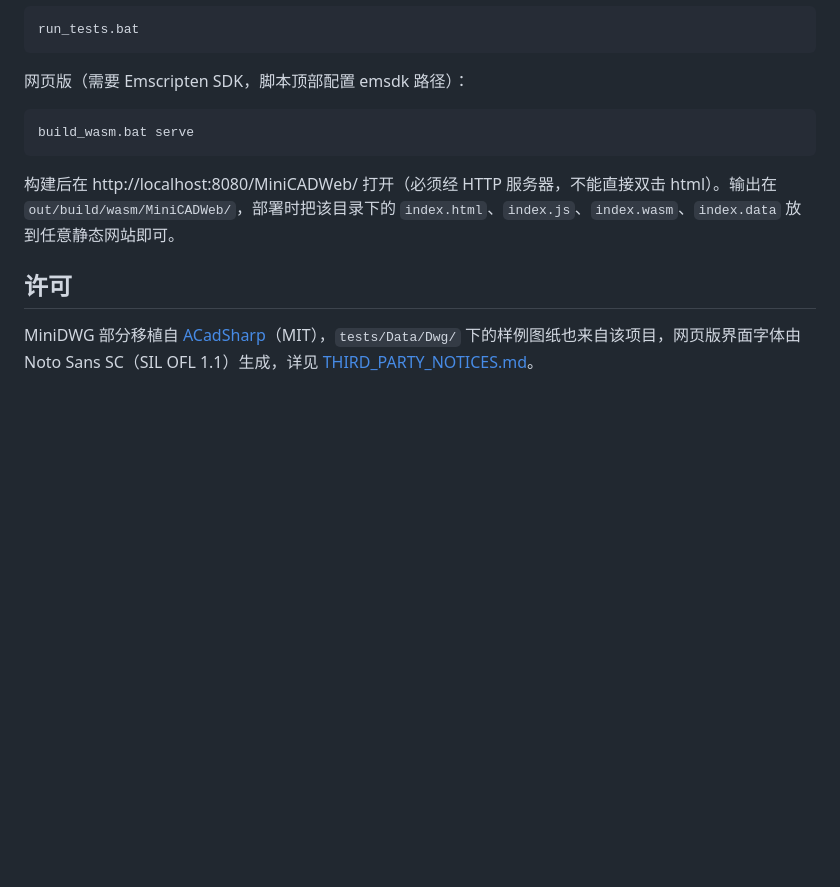
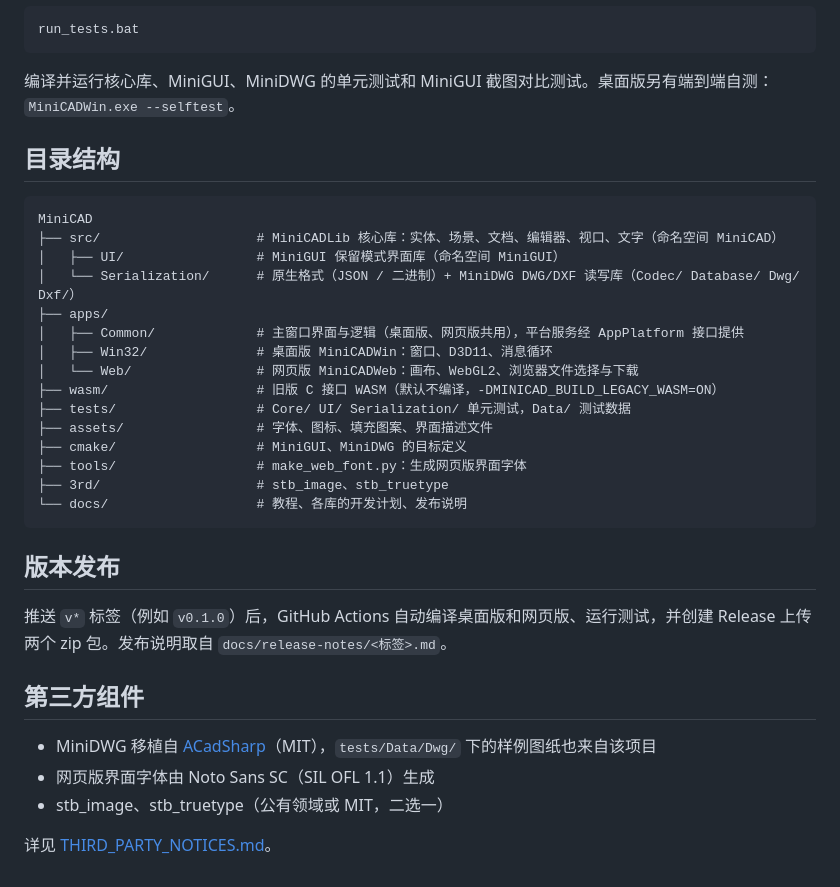
Before and after one commit to CHMOSE023/MiniCAD, a Markdown page: README.md, the part around one of its changes. GitHub-like rendering; blank space fills up the shorter version.

````diff
--- a/README.md
+++ b/README.md
@@ -39,14 +51,36 @@ out\debug\MiniCADWin\MiniCADWin.exe
 run_tests.bat
 ```
 
-网页版（需要 Emscripten SDK，脚本顶部配置 emsdk 路径）：
+编译并运行核心库、MiniGUI、MiniDWG 的单元测试和 MiniGUI 截图对比测试。桌面版另有端到端自测：`MiniCADWin.exe --selftest`。
 
-```bat
-build_wasm.bat serve
+## 目录结构
+
+```
+MiniCAD
+├── src/                    # MiniCADLib 核心库：实体、场景、文档、编辑器、视口、文字（命名空间 MiniCAD）
+│   ├── UI/                 # MiniGUI 保留模式界面库（命名空间 MiniGUI）
+│   └── Serialization/      # 原生格式（JSON / 二进制）+ MiniDWG DWG/DXF 读写库（Codec/ Database/ Dwg/ Dxf/）
+├── apps/
+│   ├── Common/             # 主窗口界面与逻辑（桌面版、网页版共用），平台服务经 AppPlatform 接口提供
+│   ├── Win32/              # 桌面版 MiniCADWin：窗口、D3D11、消息循环
+│   └── Web/                # 网页版 MiniCADWeb：画布、WebGL2、浏览器文件选择与下载
+├── wasm/                   # 旧版 C 接口 WASM（默认不编译，-DMINICAD_BUILD_LEGACY_WASM=ON）
+├── tests/                  # Core/ UI/ Serialization/ 单元测试，Data/ 测试数据
+├── assets/                 # 字体、图标、填充图案、界面描述文件
+├── cmake/                  # MiniGUI、MiniDWG 的目标定义
+├── tools/                  # make_web_font.py：生成网页版界面字体
+├── 3rd/                    # stb_image、stb_truetype
+└── docs/                   # 教程、各库的开发计划、发布说明
 ```
 
-构建后在 http://localhost:8080/MiniCADWeb/ 打开（必须经 HTTP 服务器，不能直接双击 html）。输出在 `out/build/wasm/MiniCADWeb/`，部署时把该目录下的 `index.html`、`index.js`、`index.wasm`、`index.data` 放到任意静态网站即可。
+## 版本发布
 
-## 许可
+推送 `v*` 标签（例如 `v0.1.0`）后，GitHub Actions 自动编译桌面版和网页版、运行测试，并创建 Release 上传两个 zip 包。发布说明取自 `docs/release-notes/<标签>.md`。
 
-MiniDWG 部分移植自 [ACadSharp](https://github.com/DomCR/ACadSharp)（MIT），`tests/Data/Dwg/` 下的样例图纸也来自该项目，网页版界面字体由 Noto Sans SC（SIL OFL 1.1）生成，详见 [THIRD_PARTY_NOTICES.md](THIRD_PARTY_NOTICES.md)。
+## 第三方组件
+
+- MiniDWG 移植自 [ACadSharp](https://github.com/DomCR/ACadSharp)（MIT），`tests/Data/Dwg/` 下的样例图纸也来自该项目
+- 网页版界面字体由 Noto Sans SC（SIL OFL 1.1）生成
+- stb_image、stb_truetype（公有领域或 MIT，二选一）
+
+详见 [THIRD_PARTY_NOTICES.md](THIRD_PARTY_NOTICES.md)。
````
Also changed, not shown: other parts of README.md (+33 -21 lines), CLAUDE.md (+150 -184 lines), docs/release-notes/v0.1.0.md (added, +29 -0 lines), docs/images/screenshot.png (added), 1 other file.
